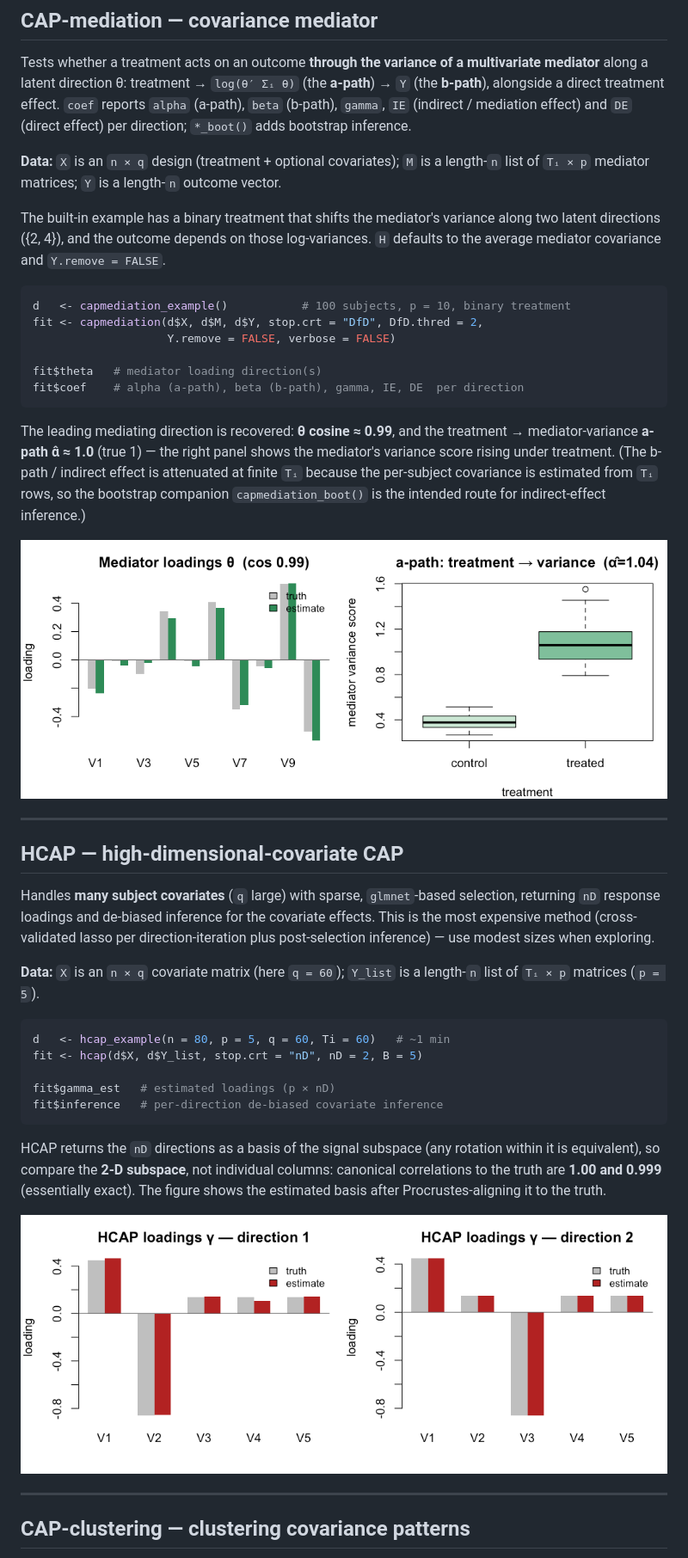
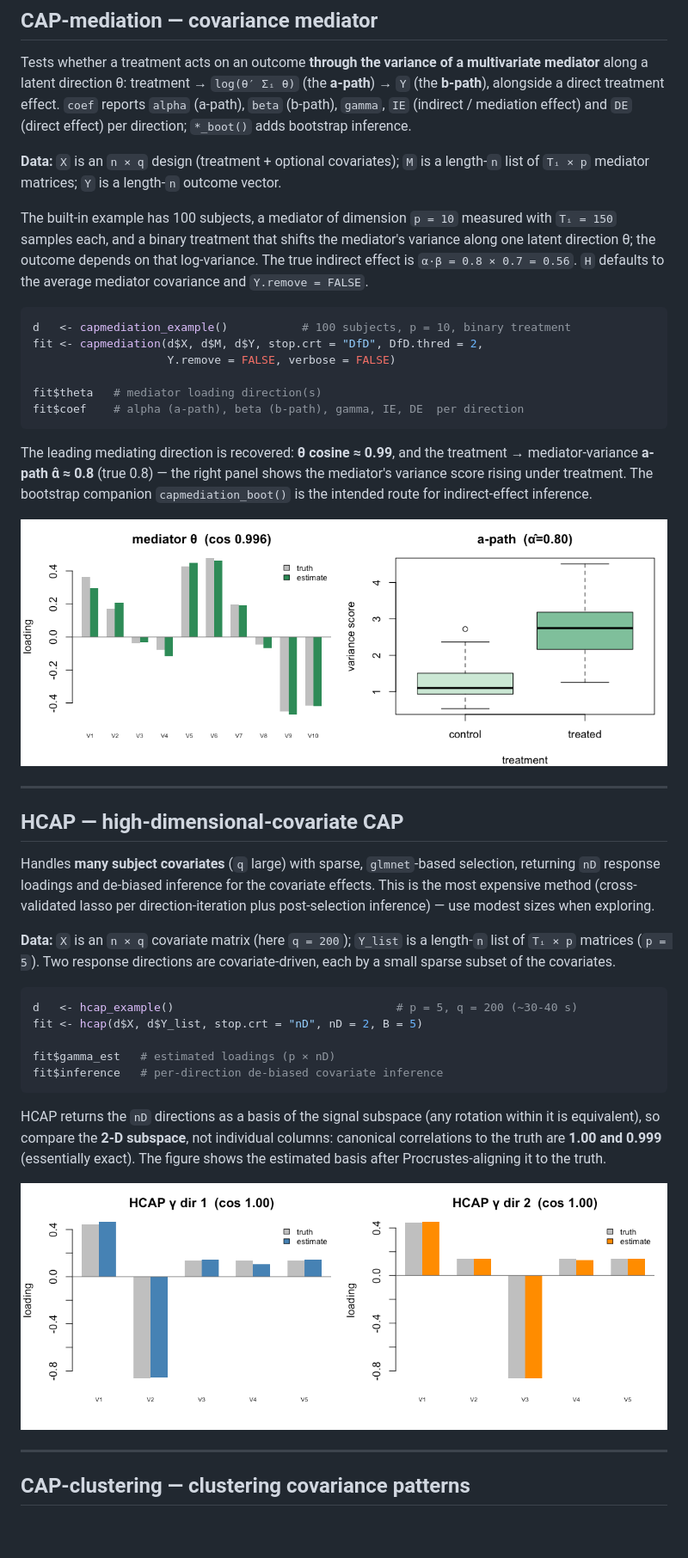
Before and after one commit to zhaoyi1026/CAPmethods, a Markdown page: Examples.md, the part around one of its changes. Shown at 86% size. Rendered like a GitHub page; pictures changed too: man/figures/hcap.png, man/figures/mediation.png; blank space fills up the shorter version.

````diff
--- a/Examples.md
+++ b/Examples.md
@@ -157,10 +168,11 @@ bootstrap inference.
 **Data:** `X` is an `n × q` design (treatment + optional covariates); `M` is a
 length-`n` list of `Tᵢ × p` mediator matrices; `Y` is a length-`n` outcome vector.
 
-The built-in example has a binary treatment that shifts the mediator's variance
-along two latent directions ({2, 4}), and the outcome depends on those
-log-variances. `H` defaults to the average mediator covariance and
-`Y.remove = FALSE`.
+The built-in example has 100 subjects, a mediator of dimension `p = 10` measured
+with `Tᵢ = 150` samples each, and a binary treatment that shifts the mediator's
+variance along one latent direction θ; the outcome depends on that log-variance.
+The true indirect effect is `α·β = 0.8 × 0.7 = 0.56`. `H` defaults to the average
+mediator covariance and `Y.remove = FALSE`.
 
 ```r
 d   <- capmediation_example()           # 100 subjects, p = 10, binary treatment
@@ -172,11 +184,10 @@ fit$coef    # alpha (a-path), beta (b-path), gamma, IE, DE  per direction
 ```
 
 The leading mediating direction is recovered: **θ cosine ≈ 0.99**, and the
-treatment → mediator-variance **a-path α̂ ≈ 1.0** (true 1) — the right panel shows
-the mediator's variance score rising under treatment. (The b-path / indirect
-effect is attenuated at finite `Tᵢ` because the per-subject covariance is
-estimated from `Tᵢ` rows, so the bootstrap companion `capmediation_boot()` is the
-intended route for indirect-effect inference.)
+treatment → mediator-variance **a-path α̂ ≈ 0.8** (true 0.8) — the right panel
+shows the mediator's variance score rising under treatment. The bootstrap
+companion `capmediation_boot()` is the intended route for indirect-effect
+inference.
 
 ![CAP-mediation](man/figures/mediation.png)
 
@@ -189,11 +200,12 @@ selection, returning `nD` response loadings and de-biased inference for the
 covariate effects. This is the most expensive method (cross-validated lasso per
 direction-iteration plus post-selection inference) — use modest sizes when exploring.
 
-**Data:** `X` is an `n × q` covariate matrix (here `q = 60`); `Y_list` is a
-length-`n` list of `Tᵢ × p` matrices (`p = 5`).
+**Data:** `X` is an `n × q` covariate matrix (here `q = 200`); `Y_list` is a
+length-`n` list of `Tᵢ × p` matrices (`p = 5`). Two response directions are
+covariate-driven, each by a small sparse subset of the covariates.
 
 ```r
-d   <- hcap_example(n = 80, p = 5, q = 60, Ti = 60)   # ~1 min
+d   <- hcap_example()                                 # p = 5, q = 200 (~30-40 s)
 fit <- hcap(d$X, d$Y_list, stop.crt = "nD", nD = 2, B = 5)
 
 fit$gamma_est   # estimated loadings (p × nD)
````
Also changed, not shown: other parts of Examples.md (+41 -29 lines), man/figures/clustering.png, man/figures/hdcap.png, man/figures/lcap.png, man/figures/mcap.png, 4 other files.
